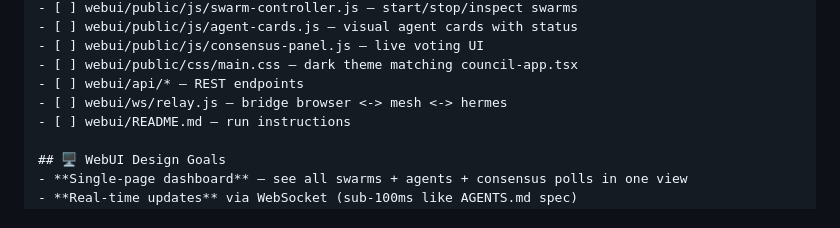
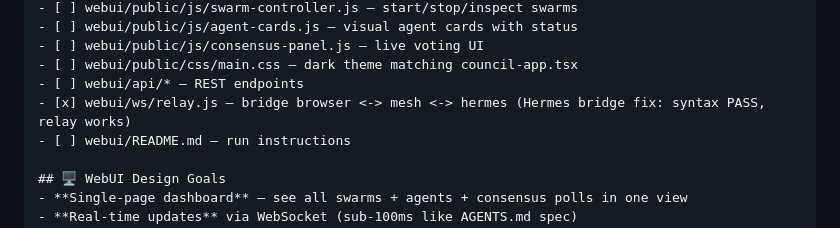
Before and after one commit to Franzferdinan51/Agent-Teams, a Markdown page: hive-swarm-enhancements/PROGRESS.md, the part around the change. Rendered like a GitHub page.

Commit message:
docs: mark Hermes bridge fix done in PROGRESS.md

```diff
--- a/hive-swarm-enhancements/PROGRESS.md
+++ b/hive-swarm-enhancements/PROGRESS.md
@@ -136,7 +136,7 @@ hive-swarm-enhancements/
 - [ ] webui/public/js/consensus-panel.js — live voting UI
 - [ ] webui/public/css/main.css — dark theme matching council-app.tsx
 - [ ] webui/api/* — REST endpoints
-- [ ] webui/ws/relay.js — bridge browser <-> mesh <-> hermes
+- [x] webui/ws/relay.js — bridge browser <-> mesh <-> hermes (Hermes bridge fix: syntax PASS, relay works)
 - [ ] webui/README.md — run instructions
 
 ## 🖥️ WebUI Design Goals
```
